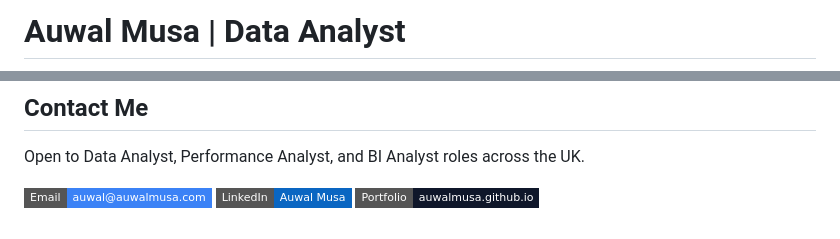
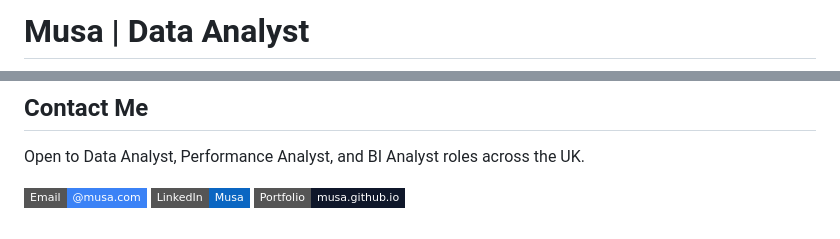
Before and after one commit to auwalmusa/auwalmusa.github.io, a Markdown page: README.md, 2 parts joined by grey strips. Drawn GitHub-style; badges without logos.

Commit message:
Revise README with new name and contact links
Updated personal information and links in README.

```diff
--- a/README.md
+++ b/README.md
@@ -1,3 +1,3 @@
-# Auwal Musa | Data Analyst
+#  Musa | Data Analyst
 
 <p align="center">
@@ -88,7 +88,7 @@ Each project is documented end to end: problem statement, data, method, insight,
 Open to Data Analyst, Performance Analyst, and BI Analyst roles across the UK.
 
 <p align="left">
-  <a href="mailto:auwal@auwalmusa.com"><img src="https://img.shields.io/badge/Email-auwal%40auwalmusa.com-3B82F6?style=flat-square&logo=gmail&logoColor=white" alt="Email" /></a>
-  <a href="https://www.linkedin.com/in/auwal-musa/"><img src="https://img.shields.io/badge/LinkedIn-Auwal%20Musa-0A66C2?style=flat-square&logo=linkedin&logoColor=white" alt="LinkedIn" /></a>
-  <a href="https://auwalmusa.github.io"><img src="https://img.shields.io/badge/Portfolio-auwalmusa.github.io-0F172A?style=flat-square&logo=googlechrome&logoColor=white" alt="Portfolio" /></a>
+  <a href="mailto:@musa.com"><img src="https://img.shields.io/badge/Email-%40musa.com-3B82F6?style=flat-square&logo=gmail&logoColor=white" alt="Email" /></a>
+  <a href="https://www.linkedin.com/in/-musa/"><img src="https://img.shields.io/badge/LinkedIn-%20Musa-0A66C2?style=flat-square&logo=linkedin&logoColor=white" alt="LinkedIn" /></a>
+  <a href="https://musa.github.io"><img src="https://img.shields.io/badge/Portfolio-musa.github.io-0F172A?style=flat-square&logo=googlechrome&logoColor=white" alt="Portfolio" /></a>
 </p>
```
Also changed, not shown: other parts of README.md (+1 -1 lines).
